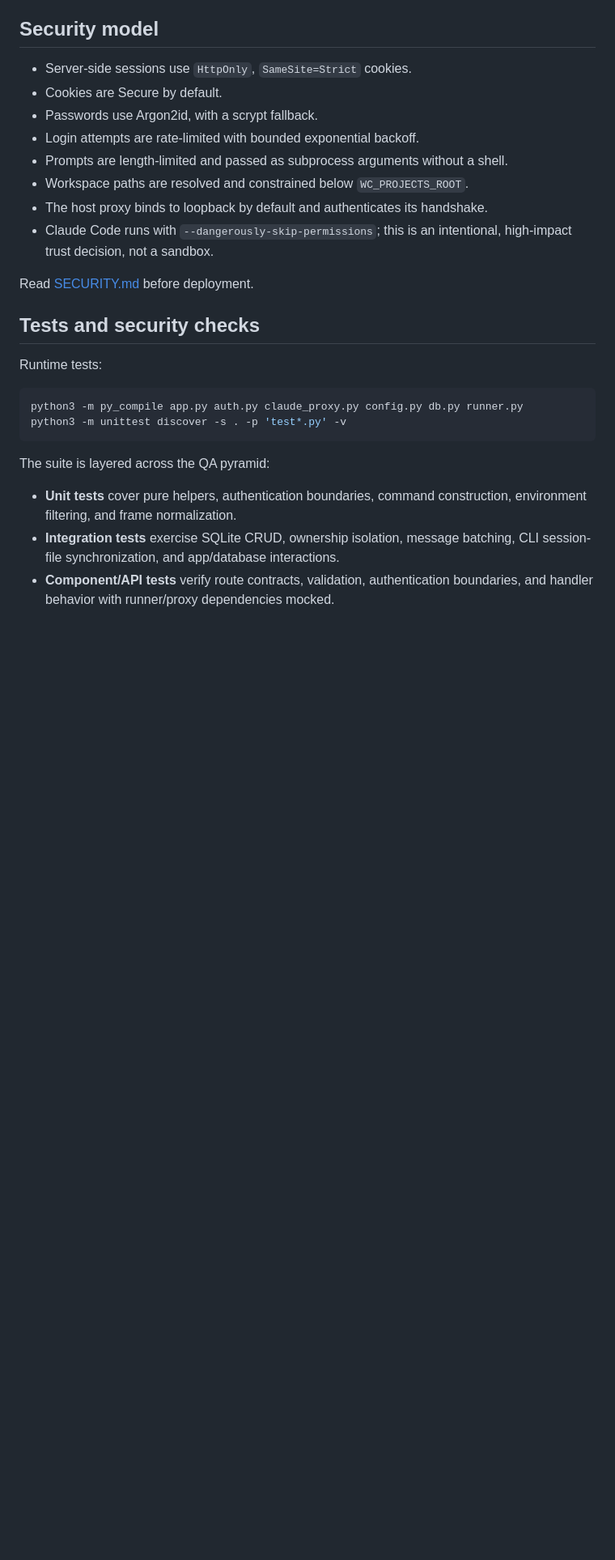
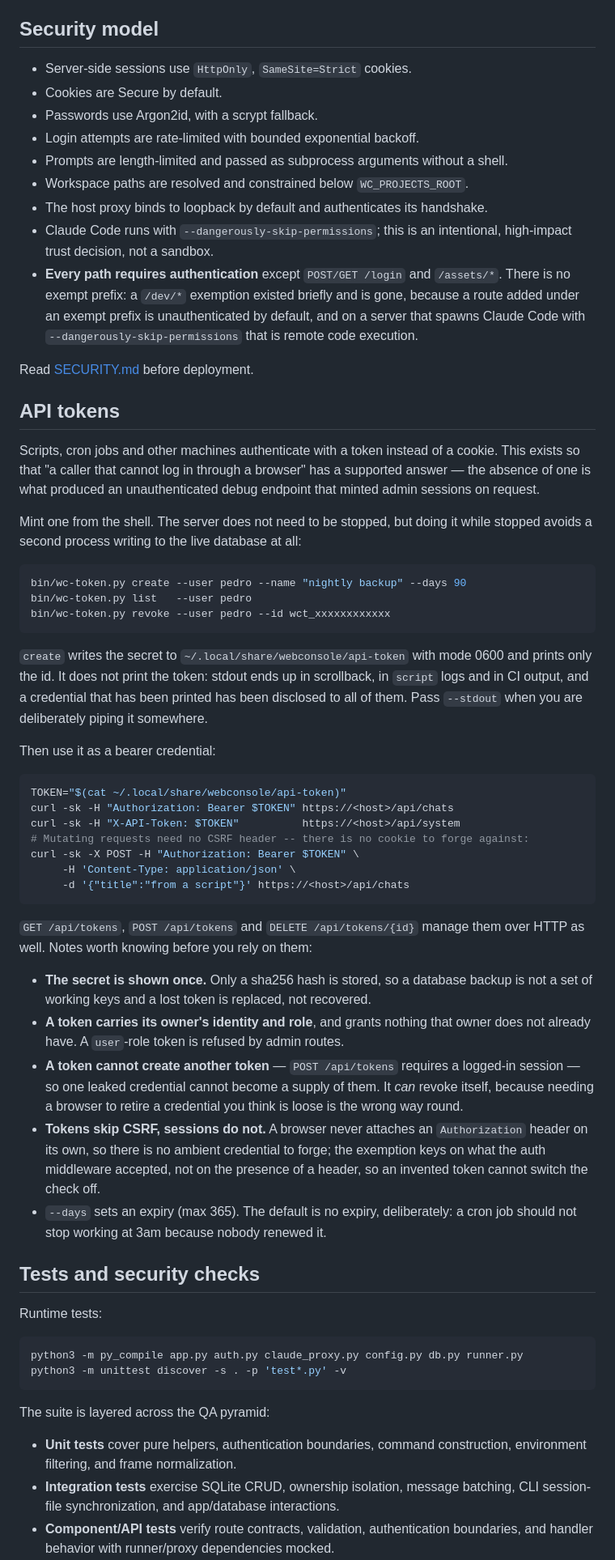
Before and after one commit to tarrinho/claude_code_webclient, a Markdown page: README.md, the part around the change. Shown at 81% size. Rendered like a GitHub page; blank space fills up the shorter version.

````diff
--- a/README.md
+++ b/README.md
@@ -149,8 +149,66 @@ its database records but deliberately leaves its workspace on disk.
 - The host proxy binds to loopback by default and authenticates its handshake.
 - Claude Code runs with `--dangerously-skip-permissions`; this is an intentional,
   high-impact trust decision, not a sandbox.
+- **Every path requires authentication** except `POST/GET /login` and
+  `/assets/*`. There is no exempt prefix: a `/dev/*` exemption existed briefly
+  and is gone, because a route added under an exempt prefix is unauthenticated
+  by default, and on a server that spawns Claude Code with
+  `--dangerously-skip-permissions` that is remote code execution.
 
 Read [SECURITY.md](SECURITY.md) before deployment.
+
+## API tokens
+
+Scripts, cron jobs and other machines authenticate with a token instead of a
+cookie. This exists so that "a caller that cannot log in through a browser" has
+a supported answer — the absence of one is what produced an unauthenticated
+debug endpoint that minted admin sessions on request.
+
+Mint one from the shell. The server does not need to be stopped, but doing it
+while stopped avoids a second process writing to the live database at all:
+
+```bash
+bin/wc-token.py create --user pedro --name "nightly backup" --days 90
+bin/wc-token.py list   --user pedro
+bin/wc-token.py revoke --user pedro --id wct_xxxxxxxxxxxx
+```
+
+`create` writes the secret to `~/.local/share/webconsole/api-token` with mode
+0600 and prints only the id. It does not print the token: stdout ends up in
+scrollback, in `script` logs and in CI output, and a credential that has been
+printed has been disclosed to all of them. Pass `--stdout` when you are
+deliberately piping it somewhere.
+
+Then use it as a bearer credential:
+
+```bash
+TOKEN="$(cat ~/.local/share/webconsole/api-token)"
+curl -sk -H "Authorization: Bearer $TOKEN" https://<host>/api/chats
+curl -sk -H "X-API-Token: $TOKEN"          https://<host>/api/system
+# Mutating requests need no CSRF header -- there is no cookie to forge against:
+curl -sk -X POST -H "Authorization: Bearer $TOKEN" \
+     -H 'Content-Type: application/json' \
+     -d '{"title":"from a script"}' https://<host>/api/chats
+```
+
+`GET /api/tokens`, `POST /api/tokens` and `DELETE /api/tokens/{id}` manage them
+over HTTP as well. Notes worth knowing before you rely on them:
+
+- **The secret is shown once.** Only a sha256 hash is stored, so a database
+  backup is not a set of working keys and a lost token is replaced, not
+  recovered.
+- **A token carries its owner's identity and role**, and grants nothing that
+  owner does not already have. A `user`-role token is refused by admin routes.
+- **A token cannot create another token** — `POST /api/tokens` requires a
+  logged-in session — so one leaked credential cannot become a supply of them.
+  It *can* revoke itself, because needing a browser to retire a credential you
+  think is loose is the wrong way round.
+- **Tokens skip CSRF, sessions do not.** A browser never attaches an
+  `Authorization` header on its own, so there is no ambient credential to
+  forge; the exemption keys on what the auth middleware accepted, not on the
+  presence of a header, so an invented token cannot switch the check off.
+- `--days` sets an expiry (max 365). The default is no expiry, deliberately: a
+  cron job should not stop working at 3am because nobody renewed it.
 
 ## Tests and security checks
 
````
Also changed, not shown: CHANGELOG.md (+47 -0 lines).
